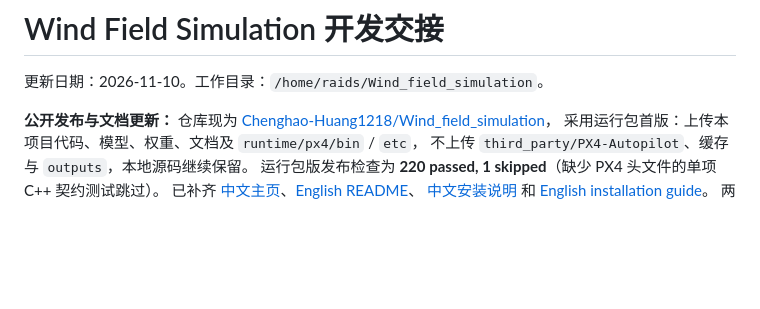
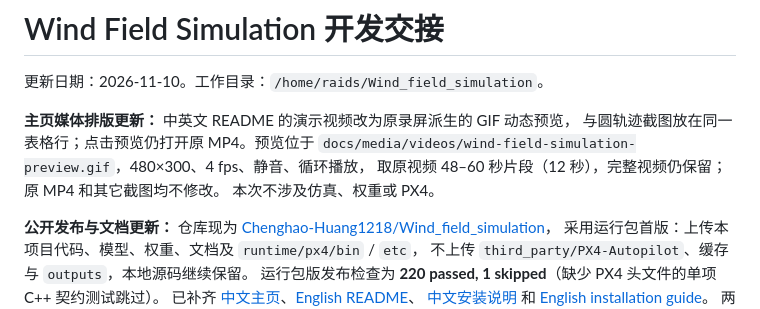
Before and after one commit to Chenghao-Huang1218/Wind_field_simulation, a Markdown page: docs/HANDOFF_2026-11-10.md, the part around the change. Rendered like a GitHub page; blank space fills up the shorter version.

```diff
--- a/docs/HANDOFF_2026-11-10.md
+++ b/docs/HANDOFF_2026-11-10.md
@@ -1,6 +1,12 @@
 # Wind Field Simulation 开发交接
 
 更新日期：2026-11-10。工作目录：`/home/raids/Wind_field_simulation`。
+
+**主页媒体排版更新：** 中英文 README 的演示视频改为原录屏派生的 GIF 动态预览，
+与圆轨迹截图放在同一表格行；点击预览仍打开原 MP4。预览位于
+`docs/media/videos/wind-field-simulation-preview.gif`，480×300、4 fps、静音、循环播放，
+取原视频 48–60 秒片段（12 秒），完整视频仍保留；原 MP4 和其它截图均不修改。
+本次不涉及仿真、权重或 PX4。
 
 **公开发布与文档更新：** 仓库现为
 [Chenghao-Huang1218/Wind_field_simulation](https://github.com/Chenghao-Huang1218/Wind_field_simulation)，
```
Also changed, not shown: README.en.md (+7 -8 lines), README.md (+6 -8 lines), docs/media/videos/wind-field-simulation-preview.gif (added).
